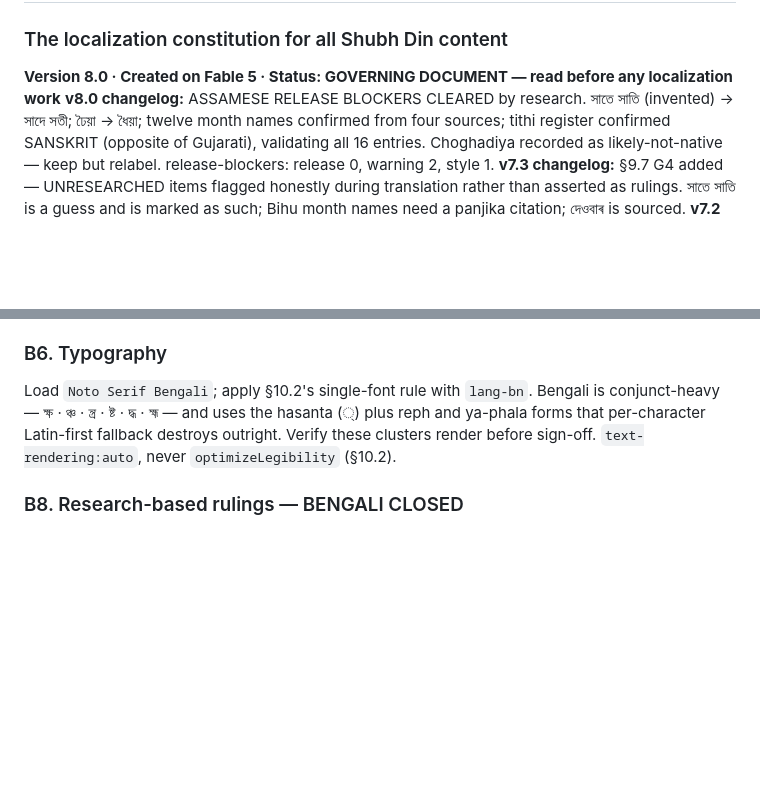
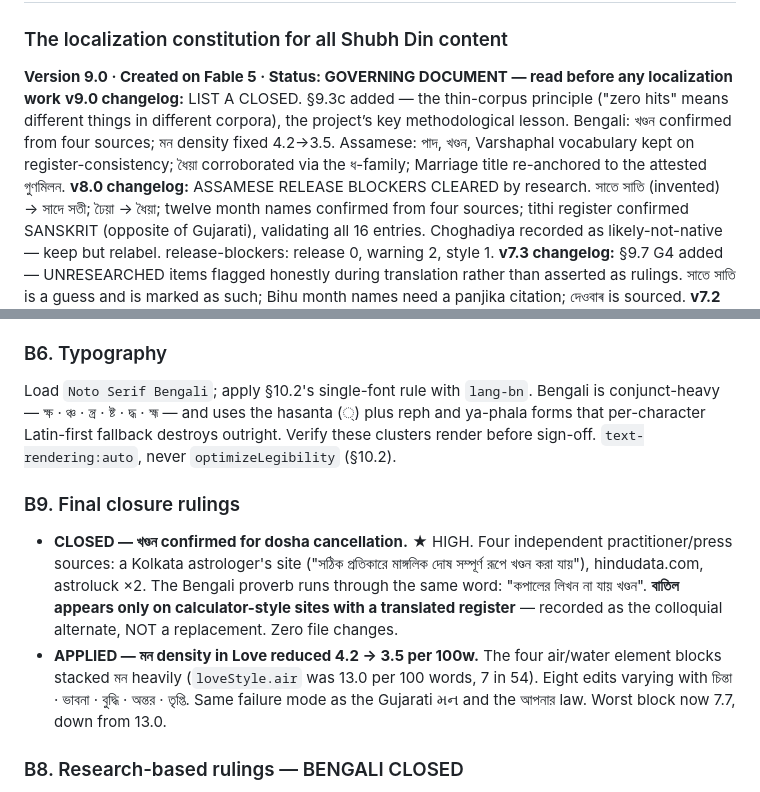
Before and after one commit to rankirokz-prog/shubhdin, a Markdown page: localization/SHUBHDIN-LANGUAGE-BIBLE.md, 2 parts joined by grey strips. GitHub-like rendering; blank space fills up the shorter version.

```diff
--- a/localization/SHUBHDIN-LANGUAGE-BIBLE.md
+++ b/localization/SHUBHDIN-LANGUAGE-BIBLE.md
@@ -1,6 +1,7 @@
 # SHUBHDIN LANGUAGE BIBLE
 ### The localization constitution for all Shubh Din content
-**Version 8.0 · Created on Fable 5 · Status: GOVERNING DOCUMENT — read before any localization work**
+**Version 9.0 · Created on Fable 5 · Status: GOVERNING DOCUMENT — read before any localization work**
+**v9.0 changelog:** LIST A CLOSED. §9.3c added — the thin-corpus principle ("zero hits" means different things in different corpora), the project’s key methodological lesson. Bengali: খণ্ডন confirmed from four sources; মন density fixed 4.2→3.5. Assamese: পাদ, খণ্ডন, Varshaphal vocabulary kept on register-consistency; ধৈয়া corroborated via the ধ-family; Marriage title re-anchored to the attested গুণমিলন.
 **v8.0 changelog:** ASSAMESE RELEASE BLOCKERS CLEARED by research. সাতে সাতি (invented) → সাদে সতী; ঢৈয়া → ধৈয়া; twelve month names confirmed from four sources; tithi register confirmed SANSKRIT (opposite of Gujarati), validating all 16 entries. Choghadiya recorded as likely-not-native — keep but relabel. release-blockers: release 0, warning 2, style 1.
 **v7.3 changelog:** §9.7 G4 added — UNRESEARCHED items flagged honestly during translation rather than asserted as rulings. সাতে সাতি is a guess and is marked as such; Bihu month names need a panjika citation; দেওবাৰ is sourced.
 **v7.2 changelog:** §9.7 G0b — scanner metric relabelled DETECTABLE COVERAGE with the caveat inline, so it is not mistaken for a translation-quality score. Assamese terms batch 1 applied: দেওবাৰ for Sunday and the Bohag-calendar month names recorded as language-specific findings.
@@ -670,6 +671,20 @@ hasanta (্) plus reph and ya-phala forms that per-character Latin-first fallba
 destroys outright. Verify these clusters render before sign-off. `text-rendering:auto`,
 never `optimizeLegibility` (§10.2).
 
+### B9. Final closure rulings
+
+- **CLOSED — খণ্ডন confirmed for dosha cancellation.** ★ HIGH. Four independent
+  practitioner/press sources: a Kolkata astrologer's site ("সঠিক প্রতিকারে
+  মাঙ্গলিক দোষ সম্পূর্ণ রূপে খণ্ডন করা যায়"), hindudata.com, astroluck ×2. The
+  Bengali proverb runs through the same word: "কপালের লিখন না যায় খণ্ডন".
+  **বাতিল appears only on calculator-style sites with a translated register** —
+  recorded as the colloquial alternate, NOT a replacement. Zero file changes.
+- **APPLIED — মন density in Love reduced 4.2 → 3.5 per 100w.** The four
+  air/water element blocks stacked মন heavily (`loveStyle.air` was 13.0 per
+  100 words, 7 in 54). Eight edits varying with চিন্তা · ভাবনা · বুদ্ধি ·
+  অন্তর · তৃপ্তি. Same failure mode as the Gujarati મન and the আপনার law.
+  Worst block now 7.7, down from 13.0.
+
 ### B8. Research-based rulings — BENGALI CLOSED
 
 Sourced from published Bengali usage (bn.wikipedia, Drik Panchang Bengali
```
Also changed, not shown: other parts of localization/SHUBHDIN-LANGUAGE-BIBLE.md (+57 -0 lines).
